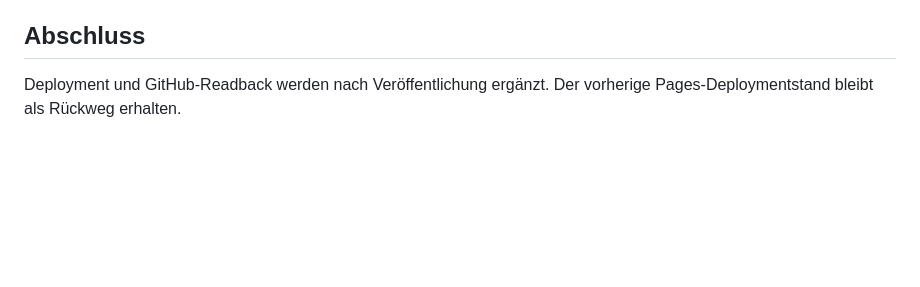
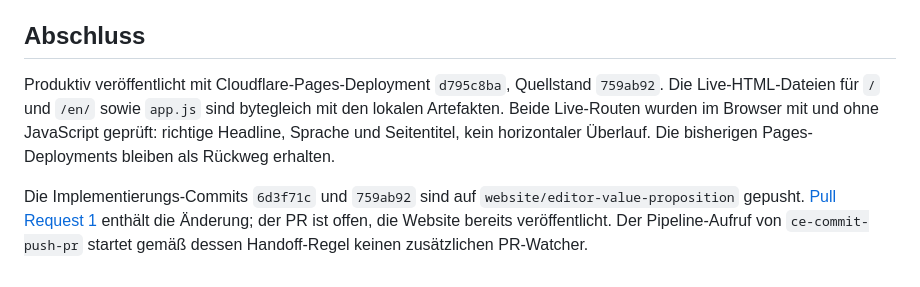
Before and after one commit to MediaPublishing/markdown-magic, a Markdown page: docs/WEBSITE-REWORK-2026-10-31.md, the part around the change. Drawn GitHub-style; blank space fills up the shorter version.

Commit message:
Record bilingual website deployment and live verification

```diff
--- a/docs/WEBSITE-REWORK-2026-10-31.md
+++ b/docs/WEBSITE-REWORK-2026-10-31.md
@@ -22,4 +22,6 @@ Die beim Review benannte bisherige No-JS-Grenze wurde anschließend behoben: `np
 
 ## Abschluss
 
-Deployment und GitHub-Readback werden nach Veröffentlichung ergänzt. Der vorherige Pages-Deploymentstand bleibt als Rückweg erhalten.
+Produktiv veröffentlicht mit Cloudflare-Pages-Deployment `d795c8ba`, Quellstand `759ab92`. Die Live-HTML-Dateien für `/` und `/en/` sowie `app.js` sind bytegleich mit den lokalen Artefakten. Beide Live-Routen wurden im Browser mit und ohne JavaScript geprüft: richtige Headline, Sprache und Seitentitel, kein horizontaler Überlauf. Die bisherigen Pages-Deployments bleiben als Rückweg erhalten.
+
+Die Implementierungs-Commits `6d3f71c` und `759ab92` sind auf `website/editor-value-proposition` gepusht. [Pull Request 1](https://github.com/MediaPublishing/markdown-magic/pull/1) enthält die Änderung; der PR ist offen, die Website bereits veröffentlicht. Der Pipeline-Aufruf von `ce-commit-push-pr` startet gemäß dessen Handoff-Regel keinen zusätzlichen PR-Watcher.
```
